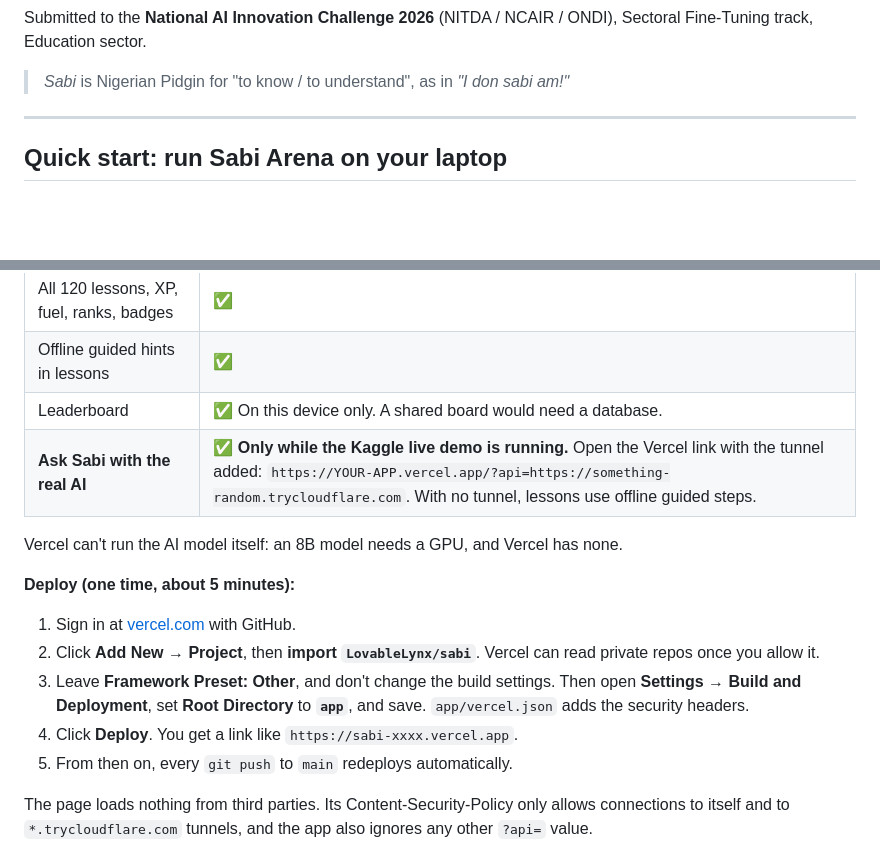
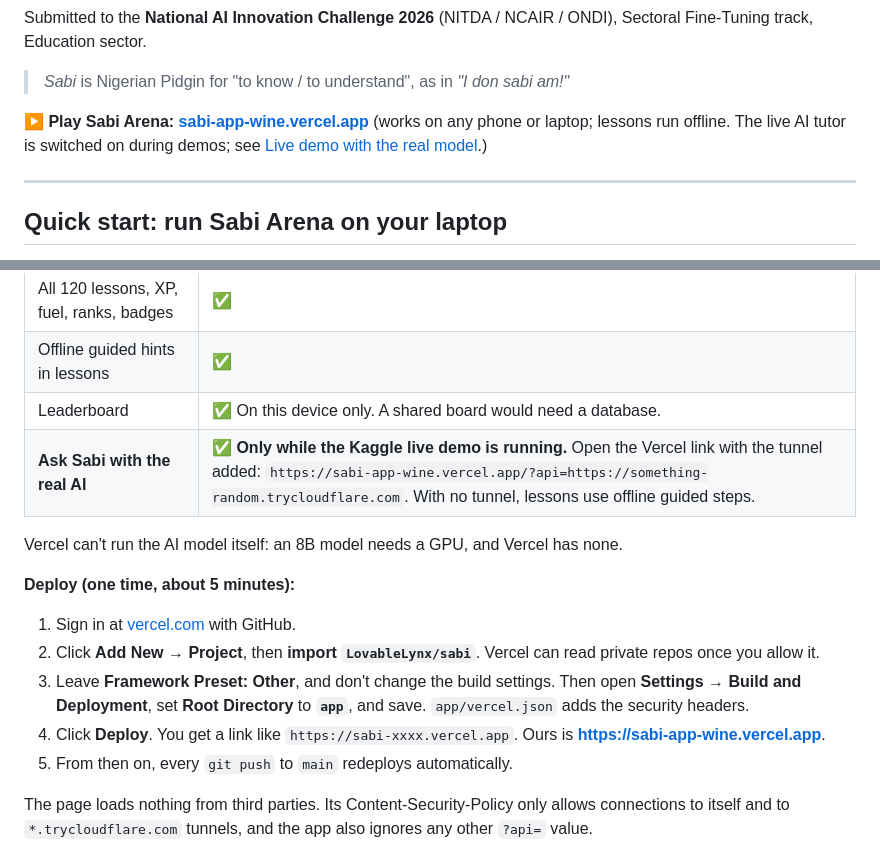
Before and after one commit to LovableLynx/sabi, a Markdown page: README.md, 2 parts joined by grey strips. Drawn GitHub-style; blank space fills up the shorter version.

Commit message:
Add live Vercel link

```diff
--- a/README.md
+++ b/README.md
@@ -13,6 +13,8 @@ Sabi is a LoRA fine-tune of [N-ATLAS](https://huggingface.co/NCAIR1/N-ATLaS), Ni
 Submitted to the **National AI Innovation Challenge 2026** (NITDA / NCAIR / ONDI), Sectoral Fine-Tuning track, Education sector.
 
 > *Sabi* is Nigerian Pidgin for "to know / to understand", as in *"I don sabi am!"*
+
+**▶ Play Sabi Arena: [sabi-app-wine.vercel.app](https://sabi-app-wine.vercel.app)** (works on any phone or laptop; lessons run offline. The live AI tutor is switched on during demos; see [Live demo with the real model](#live-demo-with-the-real-model-kaggle-gpu).)
 
 ---
 
@@ -154,7 +156,7 @@ Vercel hosts the game for free, always on, over HTTPS. Use this link on the subm
 | All 120 lessons, XP, fuel, ranks, badges | ✅ |
 | Offline guided hints in lessons | ✅ |
 | Leaderboard | ✅ On this device only. A shared board would need a database. |
-| **Ask Sabi with the real AI** | ✅ **Only while the Kaggle live demo is running.** Open the Vercel link with the tunnel added: `https://YOUR-APP.vercel.app/?api=https://something-random.trycloudflare.com`. With no tunnel, lessons use offline guided steps. |
+| **Ask Sabi with the real AI** | ✅ **Only while the Kaggle live demo is running.** Open the Vercel link with the tunnel added: `https://sabi-app-wine.vercel.app/?api=https://something-random.trycloudflare.com`. With no tunnel, lessons use offline guided steps. |
 
 Vercel can't run the AI model itself: an 8B model needs a GPU, and Vercel has none.
 
@@ -162,7 +164,7 @@ Vercel can't run the AI model itself: an 8B model needs a GPU, and Vercel has no
 1. Sign in at [vercel.com](https://vercel.com) with GitHub.
 2. Click **Add New → Project**, then **import `LovableLynx/sabi`**. Vercel can read private repos once you allow it.
 3. Leave **Framework Preset: Other**, and don't change the build settings. Then open **Settings → Build and Deployment**, set **Root Directory** to **`app`**, and save. `app/vercel.json` adds the security headers.
-4. Click **Deploy**. You get a link like `https://sabi-xxxx.vercel.app`.
+4. Click **Deploy**. You get a link like `https://sabi-xxxx.vercel.app`. Ours is **https://sabi-app-wine.vercel.app**.
 5. From then on, every `git push` to `main` redeploys automatically.
 
 The page loads nothing from third parties. Its Content-Security-Policy only allows connections to itself and to `*.trycloudflare.com` tunnels, and the app also ignores any other `?api=` value.
```
Also changed, not shown: docs/team_profile.md (+1 -0 lines).
